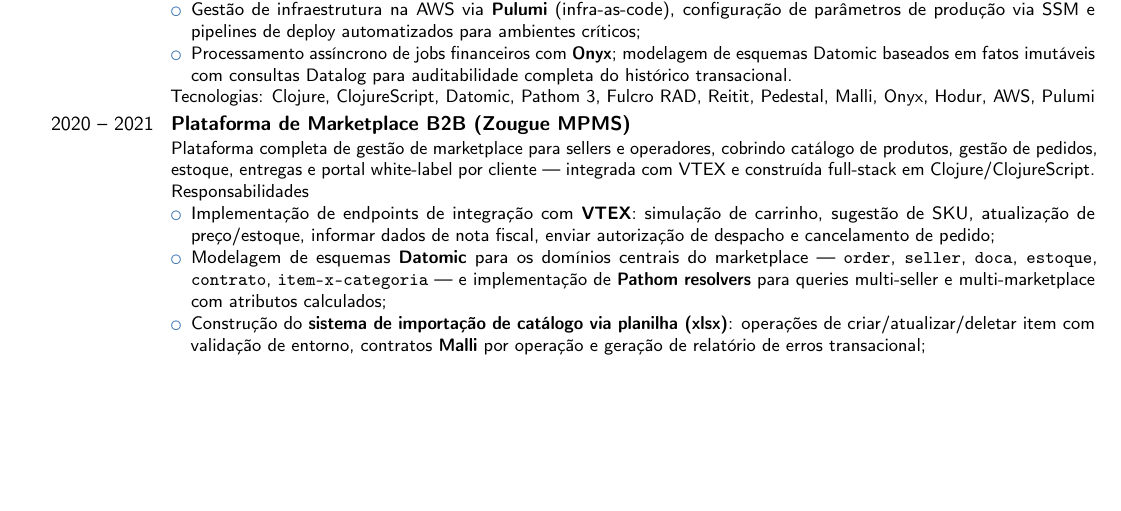
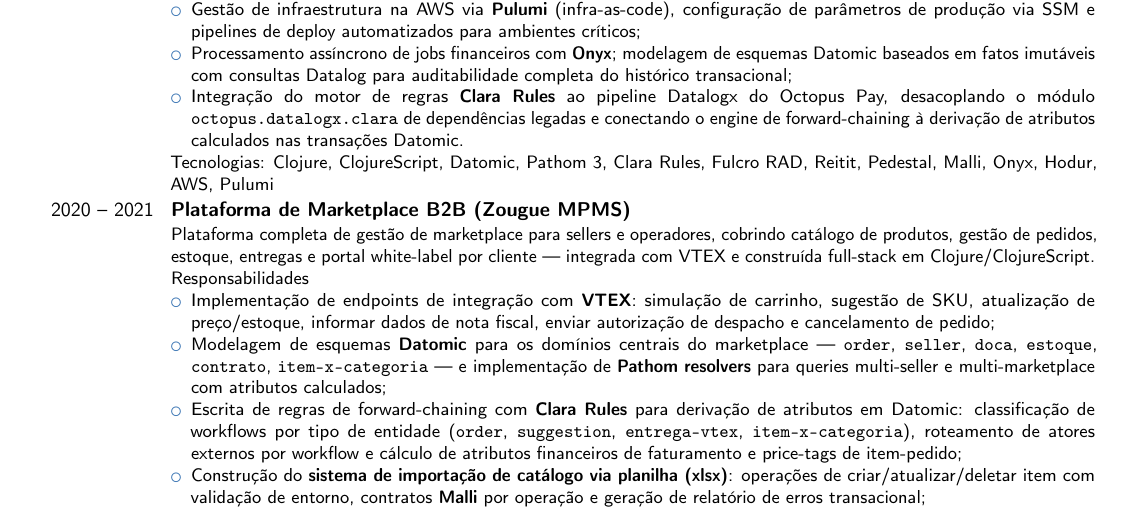
Before and after one commit to patrickcmserrano/resume, a LaTeX CV (Patrick_Serrano_Clojure_Senior_PTBR_2026.tex): part of page 2 of 3, cut so that both start at the same text, the shorter picture padded with empty space. Compiled offline with pdfLaTeX.

Commit message:
Adicionar Clara Rules às versões PT-BR e EN do currículo Clojure
Inclui Clara Rules nas habilidades e em dois períodos distintos:
2020-2021 (MPMS): regras de workflow, roteamento de atores e atributos
calculados financeiros; 2022-2024 (Octopus Pay): integração do engine
no pipeline Datalogx/Summon desacoplado de dependências legadas.

Co-Authored-By: Claude Sonnet 4.6 <noreply@anthropic.com>

```diff
--- a/Patrick_Serrano_Clojure_Senior_PTBR_2026.tex
+++ b/Patrick_Serrano_Clojure_Senior_PTBR_2026.tex
@@ -50,9 +50,10 @@
     \item Desenvolvimento de dashboards administrativos full-stack em \textbf{ClojureScript + Fulcro RAD}: telas de gestão de pedidos, cobranças e workflows de aprovação de pagamento, visualização de grafos de estado (GoJS) e relatórios analíticos interativos com integração direta ao Datomic via Datalog;
     \item Implementação de adaptador \textbf{WhatsApp Business (WABA)} para fluxo automatizado de recuperação de carrinhos abandonados, conectando a inteligência de dados do pipeline Summon com mensageria em tempo real;
     \item Gestão de infraestrutura na AWS via \textbf{Pulumi} (infra-as-code), configuração de parâmetros de produção via SSM e pipelines de deploy automatizados para ambientes críticos;
-    \item Processamento assíncrono de jobs financeiros com \textbf{Onyx}; modelagem de esquemas Datomic baseados em fatos imutáveis com consultas Datalog para auditabilidade completa do histórico transacional.
+    \item Processamento assíncrono de jobs financeiros com \textbf{Onyx}; modelagem de esquemas Datomic baseados em fatos imutáveis com consultas Datalog para auditabilidade completa do histórico transacional;
+    \item Integração do motor de regras \textbf{Clara Rules} ao pipeline Datalogx do Octopus Pay, desacoplando o módulo \texttt{octopus.datalogx.clara} de dependências legadas e conectando o engine de forward-chaining à derivação de atributos calculados nas transações Datomic.
 \end{itemize}
-Tecnologias: Clojure, ClojureScript, Datomic, Pathom 3, Fulcro RAD, Reitit, Pedestal, Malli, Onyx, Hodur, AWS, Pulumi
+Tecnologias: Clojure, ClojureScript, Datomic, Pathom 3, Clara Rules, Fulcro RAD, Reitit, Pedestal, Malli, Onyx, Hodur, AWS, Pulumi
 }
 
 \cventry{2020 -- 2021}{Plataforma de Marketplace B2B (Zougue MPMS)}{}{}{}{%
@@ -61,12 +62,13 @@
 \begin{itemize}
     \item Implementação de endpoints de integração com \textbf{VTEX}: simulação de carrinho, sugestão de SKU, atualização de preço/estoque, informar dados de nota fiscal, enviar autorização de despacho e cancelamento de pedido;
     \item Modelagem de esquemas \textbf{Datomic} para os domínios centrais do marketplace --- \texttt{order}, \texttt{seller}, \texttt{doca}, \texttt{estoque}, \texttt{contrato}, \texttt{item-x-categoria} --- e implementação de \textbf{Pathom resolvers} para queries multi-seller e multi-marketplace com atributos calculados;
+    \item Escrita de regras de forward-chaining com \textbf{Clara Rules} para derivação de atributos em Datomic: classificação de workflows por tipo de entidade (\texttt{order}, \texttt{suggestion}, \texttt{entrega-vtex}, \texttt{item-x-categoria}), roteamento de atores externos por workflow e cálculo de atributos financeiros de faturamento e price-tags de item-pedido;
     \item Construção do \textbf{sistema de importação de catálogo via planilha (xlsx)}: operações de criar/atualizar/deletar item com validação de entorno, contratos \textbf{Malli} por operação e geração de relatório de erros transacional;
     \item Desenvolvimento do portal administrativo em ClojureScript com framework \textbf{Fulcro}: telas de listagem e detalhamento de pedidos com filtros de status e workflow, tela de catálogos virtuais com filtros por status de item;
     \item Construção do portal Marketplace multi-tenant com identidade visual por host (white-label), autenticação via magic link e embed de \textbf{Metabase} customizado por cliente para relatórios analíticos;
     \item Implementação da API NAPP padronizada (\textbf{Swagger/OpenAPI}) para integração com plataformas externas.
 \end{itemize}
-Tecnologias: Clojure, ClojureScript, Fulcro, Pathom, Datomic, Malli, VTEX, Pedestal, Metabase
+Tecnologias: Clojure, ClojureScript, Fulcro, Pathom, Datomic, Clara Rules, Malli, VTEX, Pedestal, Metabase
 }
 
 \cventry{2019}{Plataforma Imobiliária}{}{}{}{%
```
Also changed, not shown: Patrick_Serrano_Clojure_Engineer_EN_2026.tex (+6 -4 lines), Patrick_Serrano_Clojure_Senior_PTBR_2026.tex (2 more changed lines).
